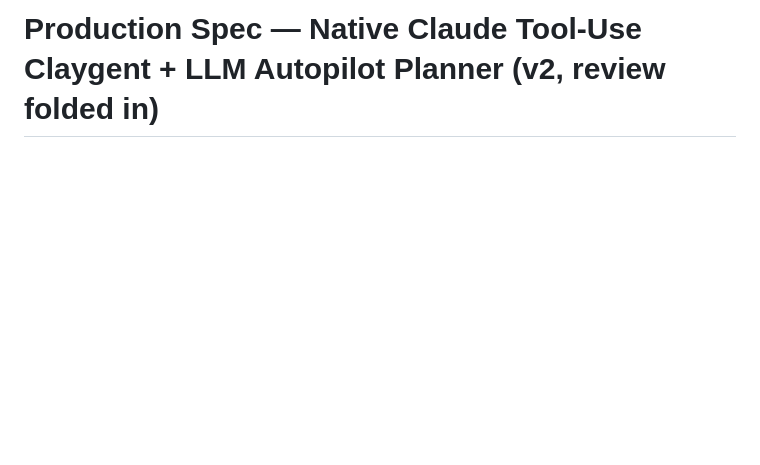
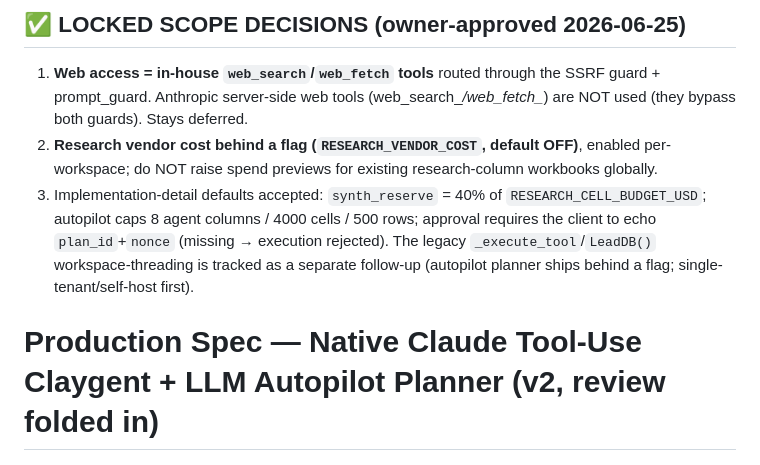
Before and after one commit to debpalash/opengtm, a Markdown page: features/native-tooluse-claygent-spec.md, the part around the change. GitHub-like rendering; blank space fills up the shorter version.

```diff
--- a/features/native-tooluse-claygent-spec.md
+++ b/features/native-tooluse-claygent-spec.md
@@ -1,4 +1,11 @@
 <!-- Auto-generated design spec (2026-06-25). Review verdict: major-rework. -->
+
+## ✅ LOCKED SCOPE DECISIONS (owner-approved 2026-06-25)
+
+1. **Web access = in-house `web_search`/`web_fetch` tools** routed through the SSRF guard + prompt_guard. Anthropic server-side web tools (web_search_*/web_fetch_*) are NOT used (they bypass both guards). Stays deferred.
+2. **Research vendor cost behind a flag (`RESEARCH_VENDOR_COST`, default OFF)**, enabled per-workspace; do NOT raise spend previews for existing research-column workbooks globally.
+3. Implementation-detail defaults accepted: `synth_reserve` = 40% of `RESEARCH_CELL_BUDGET_USD`; autopilot caps 8 agent columns / 4000 cells / 500 rows; approval requires the client to echo `plan_id`+`nonce` (missing → execution rejected). The legacy `_execute_tool`/`LeadDB()` workspace-threading is tracked as a separate follow-up (autopilot planner ships behind a flag; single-tenant/self-host first).
+
 
 # Production Spec — Native Claude Tool-Use Claygent + LLM Autopilot Planner (v2, review folded in)
 
```
Also changed, not shown: features/trigger-engine-spec.md (+7 -0 lines).
